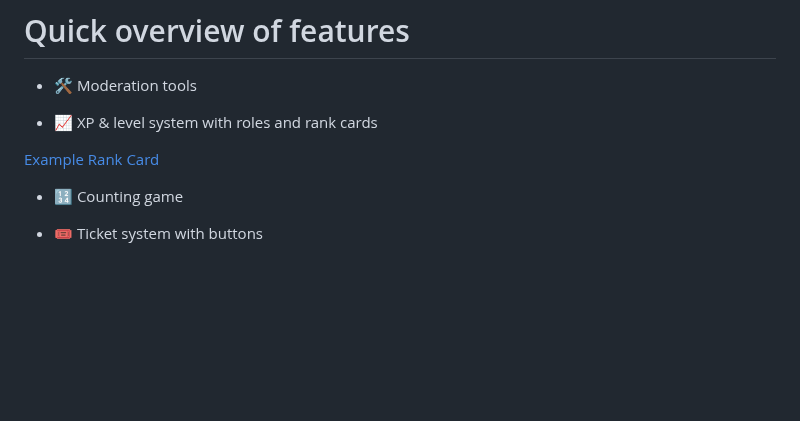
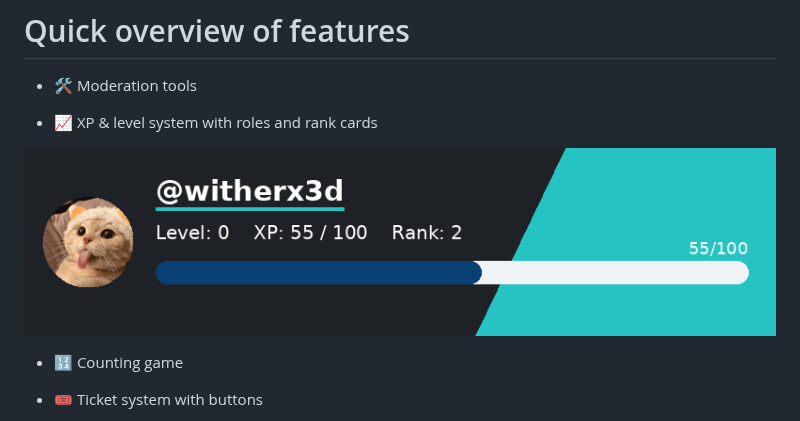
Before and after one commit to watchmypizza/Meteor, a Markdown page: README.md, the part around the change. GitHub-like rendering; blank space fills up the shorter version.

```diff
--- a/README.md
+++ b/README.md
@@ -18,7 +18,7 @@ Currently the bot has an amount of **48** commands. Though the number may vary e
 
 - 📈 XP & level system with roles and rank cards
 
-[Example Rank Card](./example_rank_card.png)
+![Example Rank Card](./example_rank_card.png "Example Rank Card")
 
 - 🔢 Counting game
 
```
